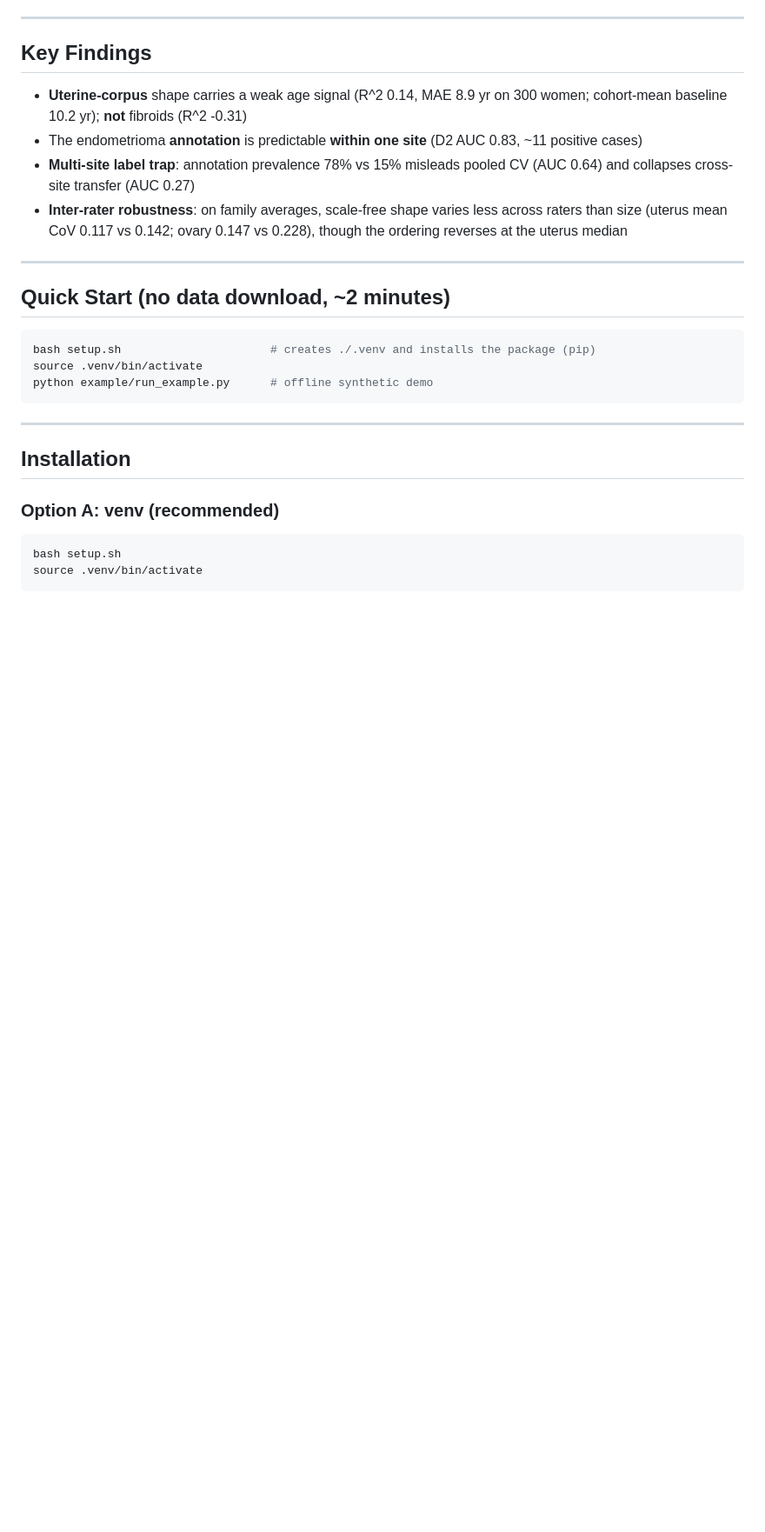
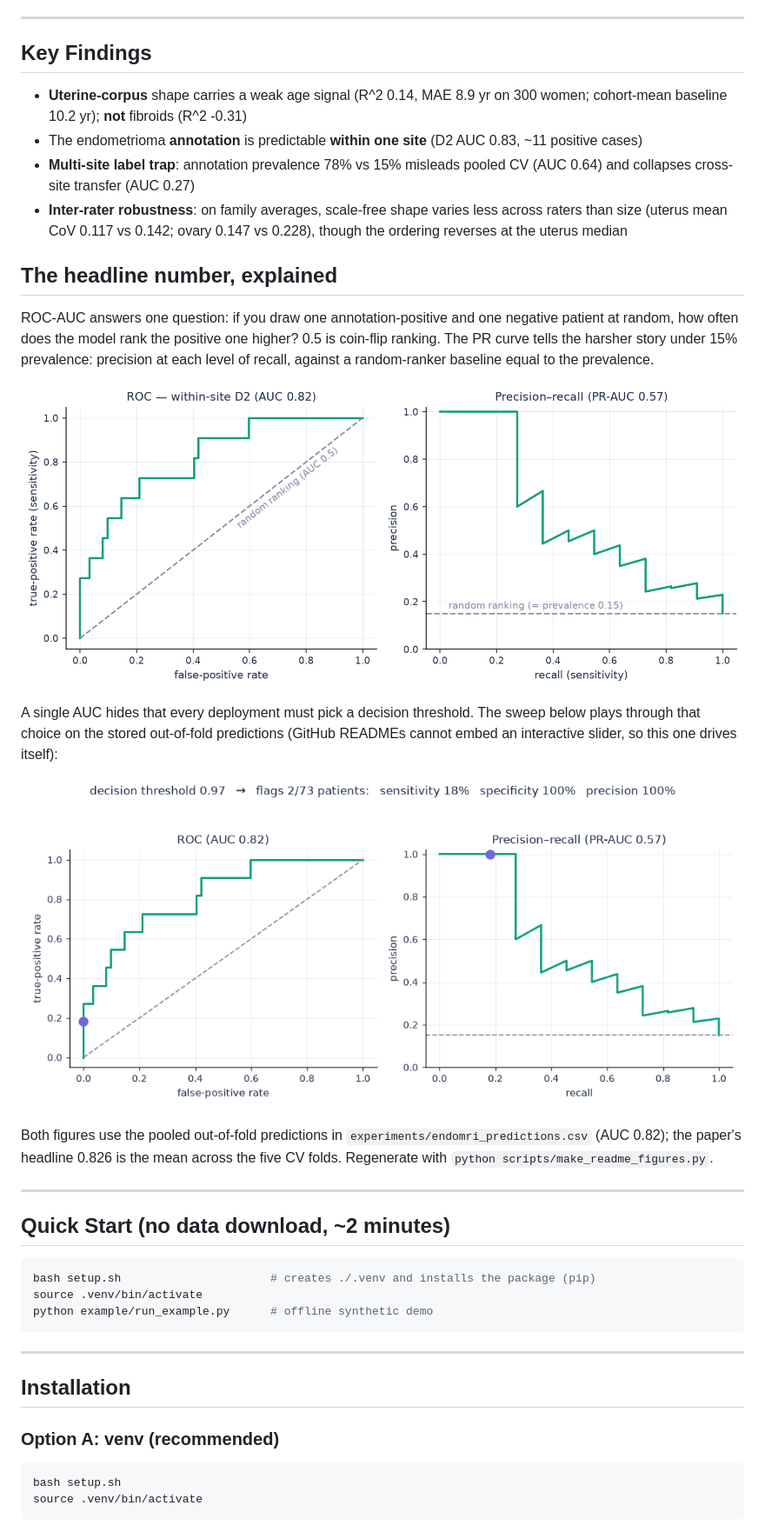
Before and after one commit to TIO-IKIM/shape-demographics-capi, a Markdown page: README.md, the part around one of its changes. Shown at 87% size. Drawn GitHub-style; pictures changed too: docs/assets/roc_pr_d2.png (added), docs/assets/threshold_sweep.gif (added); blank space fills up the shorter version.

```diff
--- a/README.md
+++ b/README.md
@@ -36,6 +43,26 @@ If you find this work useful, please cite:
 - The endometrioma **annotation** is predictable **within one site** (D2 AUC 0.83, ~11 positive cases)
 - **Multi-site label trap**: annotation prevalence 78% vs 15% misleads pooled CV (AUC 0.64) and collapses cross-site transfer (AUC 0.27)
 - **Inter-rater robustness**: on family averages, scale-free shape varies less across raters than size (uterus mean CoV 0.117 vs 0.142; ovary 0.147 vs 0.228), though the ordering reverses at the uterus median
+
+
+## The headline number, explained
+
+ROC-AUC answers one question: if you draw one annotation-positive and one negative patient at
+random, how often does the model rank the positive one higher? 0.5 is coin-flip ranking. The
+PR curve tells the harsher story under 15% prevalence: precision at each level of recall,
+against a random-ranker baseline equal to the prevalence.
+
+![ROC and precision-recall curves for the within-D2 result](docs/assets/roc_pr_d2.png)
+
+A single AUC hides that every deployment must pick a decision threshold. The sweep below plays
+through that choice on the stored out-of-fold predictions (GitHub READMEs cannot embed an
+interactive slider, so this one drives itself):
+
+![Animated decision-threshold sweep](docs/assets/threshold_sweep.gif)
+
+Both figures use the pooled out-of-fold predictions in `experiments/endomri_predictions.csv`
+(AUC 0.82); the paper's headline 0.826 is the mean across the five CV folds. Regenerate with
+`python scripts/make_readme_figures.py`.
 
 ---
 
```
Also changed, not shown: other parts of README.md (+7 -0 lines), docs/assets/pipeline_umd.png (added), 1 other file.
